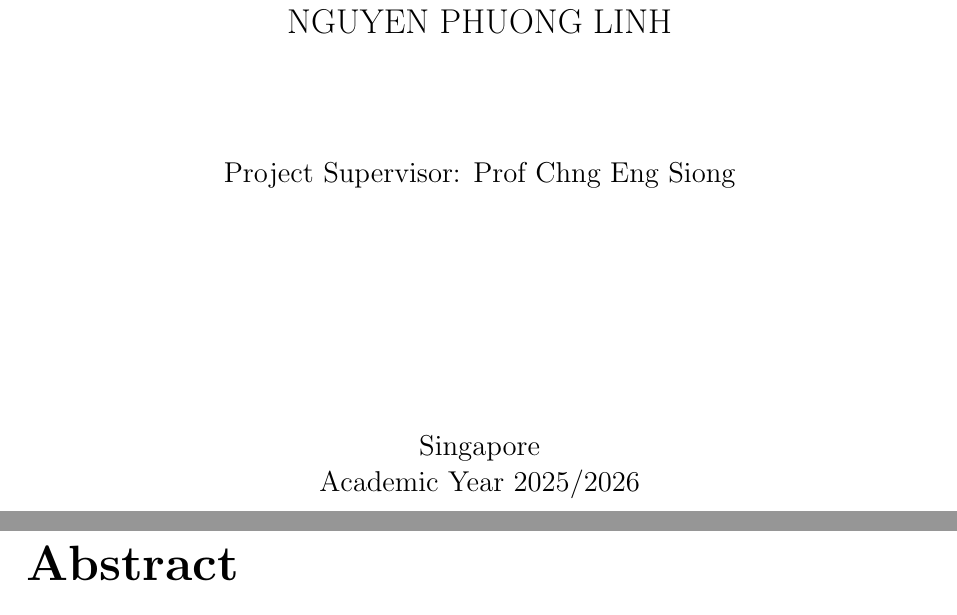
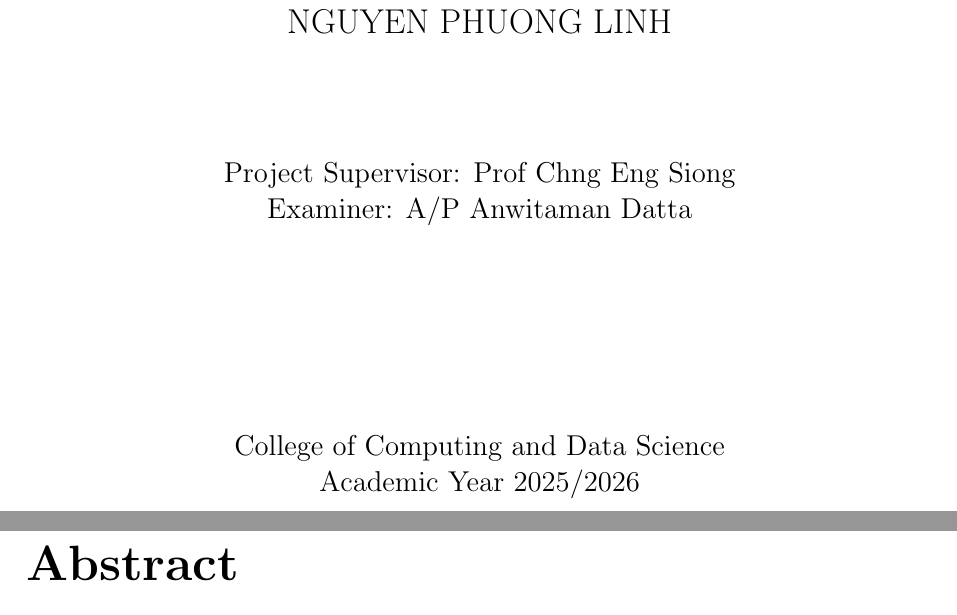
Before and after one commit to linhh011202/fyp-report, a LaTeX thesis (main.tex, which reads before_main/title.tex): two parts of pages 1 and 2 of 56, joined at a grey line, cut so that both start at the same text. Compiled offline with pdfLaTeX.

Commit message:
Update title page with correct examiner name and institution details

```diff
--- a/before_main/title.tex
+++ b/before_main/title.tex
@@ -26,10 +26,10 @@
 
         \large
         Project Supervisor: Prof Chng Eng Siong \\
-        %Examiner: A/P Douglas Leslie Maskell \\%
+        Examiner: A/P Anwitaman Datta \\%
 
         \vfill
-        Singapore\\
+        College of Computing and Data Science\\
         Academic Year 2025/2026
 
     \end{center}
```
Also changed, not shown: main.pdf.
